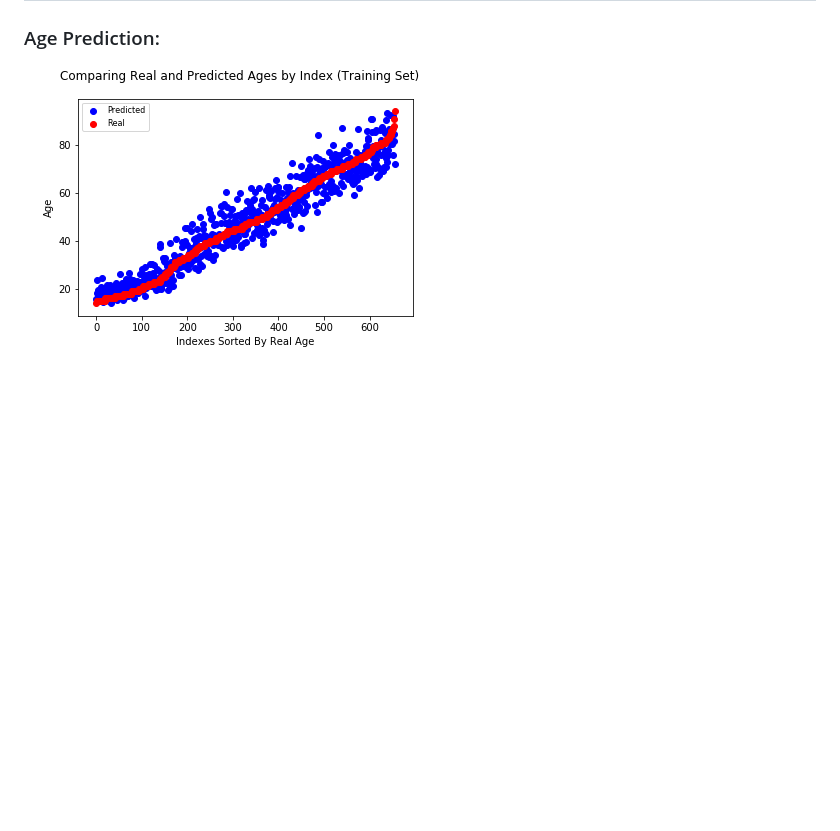
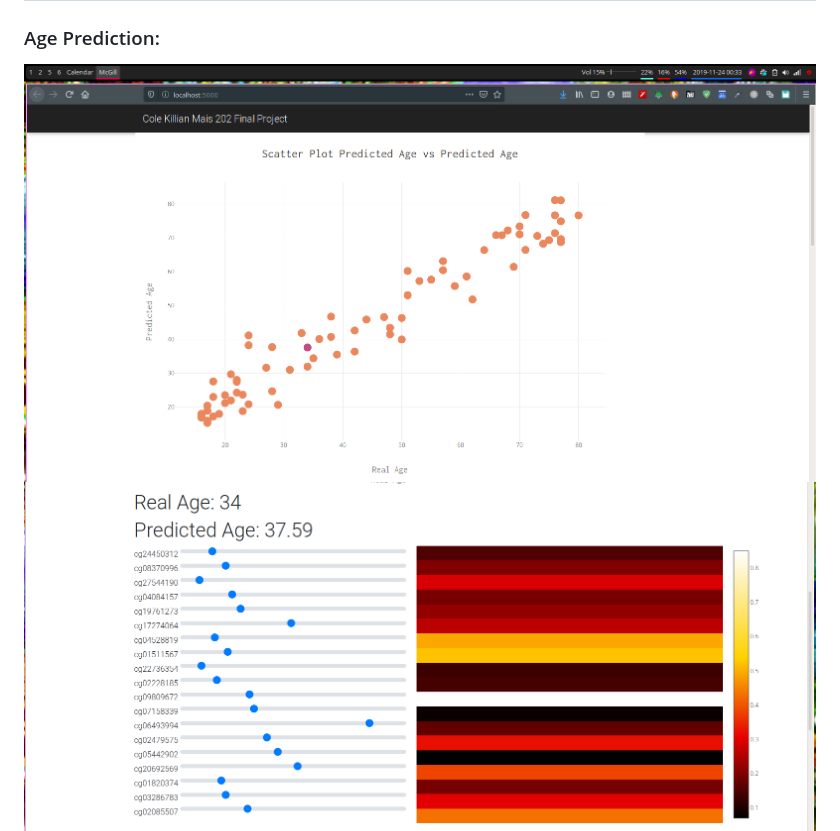
Before and after one commit to Ruborcalor/AI-Blood-Methylation-Age-Prediction, a Markdown page: README.md, the part around the change. GitHub-like rendering; pictures changed too: img/website1.png (added), img/website2.png (added); blank space fills up the shorter version.

Commit message:
add images of website

```diff
--- a/README.md
+++ b/README.md
@@ -10,7 +10,8 @@ geometry: margin=3cm
 
 ### Age Prediction:
 
-![Go Power](./img/Comparing_Real_and_Predicted_Ages_by_Index-Training_Set.png "Work?")
+![Image](./img/website1.png "Work?")
+![Image](./img/website2.png "Work?")
 ![Image](./img/Comparing_Real_and_Predicted_Ages_by_Index-Validation_Set.png "Image")
 ![Image](./img/dataset_age_distribution.png "Image")
 ![Image](./img/heatmap16.png "Image")
```
Also changed, not shown: 1 other file.
